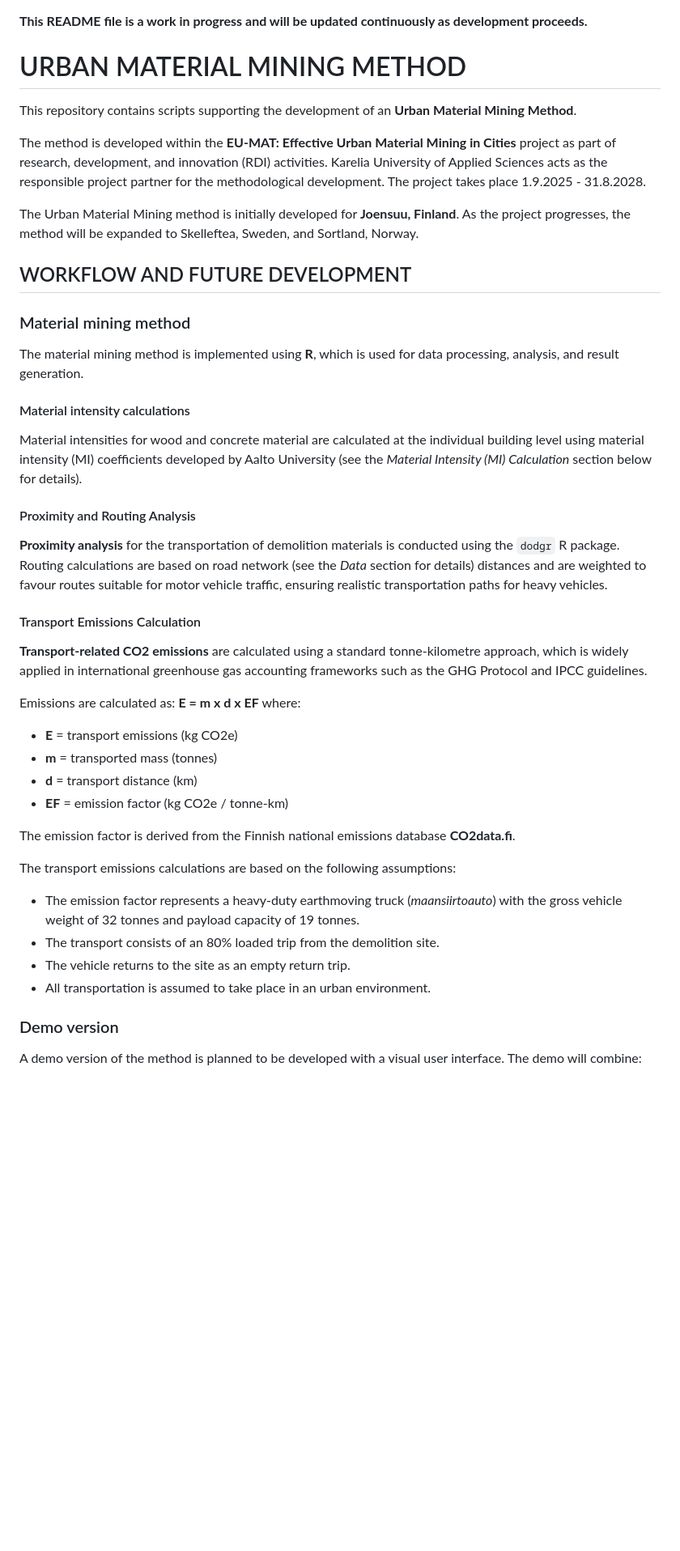
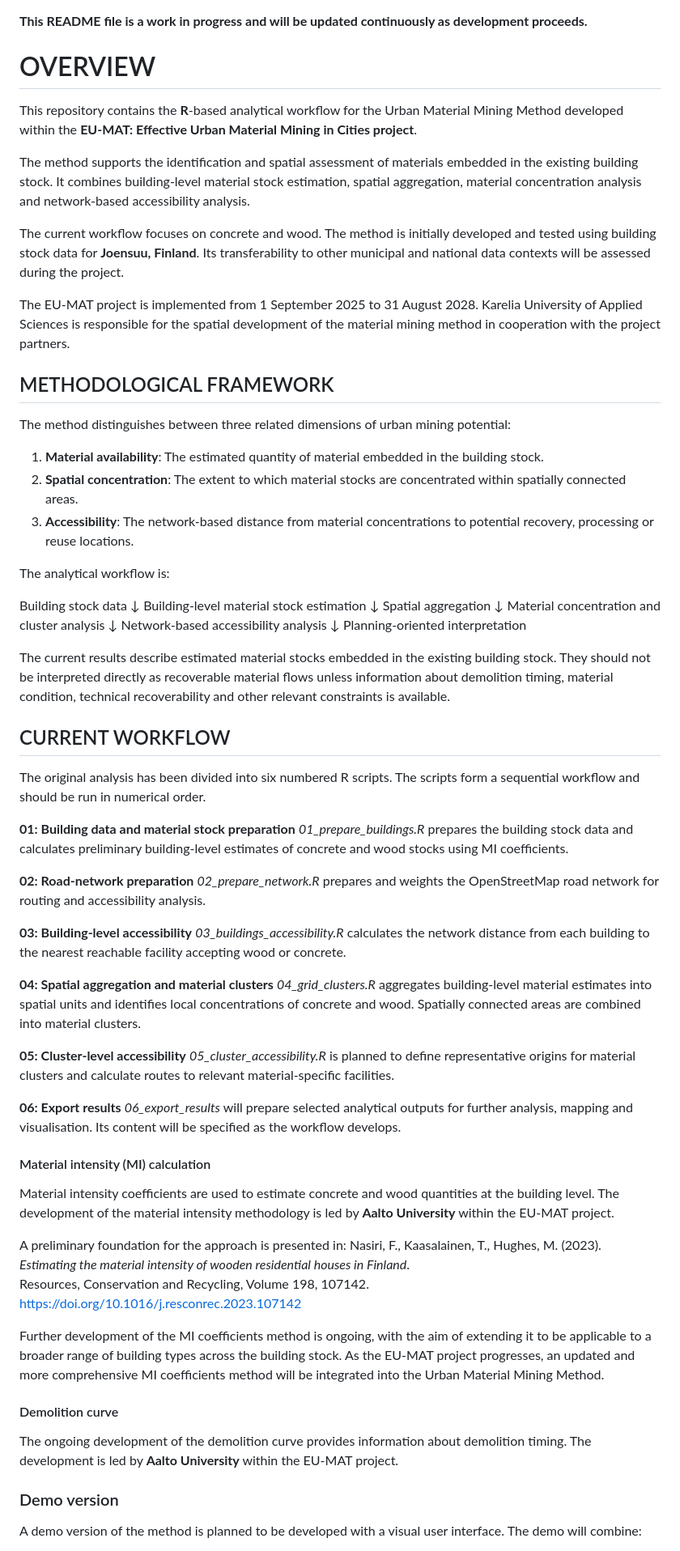
Before and after one commit to Venny95/mining_method, a Markdown page: README.md, the part around one of its changes. Shown at 81% size. Drawn GitHub-style; blank space fills up the shorter version.

```diff
--- a/README.md
+++ b/README.md
@@ -1,43 +1,74 @@
 **This README file is a work in progress and will be updated continuously as development proceeds.**
 
-# URBAN MATERIAL MINING METHOD
+# OVERVIEW
 
-This repository contains scripts supporting the development of an **Urban Material Mining Method**.
+This repository contains the **R**-based analytical workflow for the Urban Material Mining Method developed within the **EU-MAT: Effective Urban Material Mining in Cities project**.
 
-The method is developed within the **EU-MAT: Effective Urban Material Mining in Cities** project as part of research, development, and innovation (RDI) activities. Karelia University of Applied Sciences acts as the responsible project partner for the methodological development. The project takes place 1.9.2025 - 31.8.2028.
+The method supports the identification and spatial assessment of materials embedded in the existing building stock. It combines building-level material stock estimation, spatial aggregation, material concentration analysis and network-based accessibility analysis.
 
-The Urban Material Mining method is initially developed for **Joensuu, Finland**. As the project progresses, the method will be expanded to Skelleftea, Sweden, and Sortland, Norway.
+The current workflow focuses on concrete and wood. The method is initially developed and tested using building stock data for **Joensuu, Finland**. Its transferability to other municipal and national data contexts will be assessed during the project.
 
-## WORKFLOW AND FUTURE DEVELOPMENT
+The EU-MAT project is implemented from 1 September 2025 to 31 August 2028. Karelia University of Applied Sciences is responsible for the spatial development of the material mining method in cooperation with the project partners.
 
-### Material mining method
+## METHODOLOGICAL FRAMEWORK
 
-The material mining method is implemented using **R**, which is used for data processing, analysis, and result generation.
+The method distinguishes between three related dimensions of urban mining potential:
 
-#### Material intensity calculations
-Material intensities for wood and concrete material are calculated at the individual building level using material intensity (MI) coefficients developed by Aalto University (see the *Material Intensity (MI) Calculation* section below for details).
+1. **Material availability**: The estimated quantity of material embedded in the building stock.
+2. **Spatial concentration**: The extent to which material stocks are concentrated within spatially connected areas.
+3. **Accessibility**: The network-based distance from material concentrations to potential recovery, processing or reuse locations.
 
-#### Proximity and Routing Analysis
-**Proximity analysis** for the transportation of demolition materials is conducted using the `dodgr` R package. Routing calculations are based on road network (see the *Data* section for details) distances and are weighted to favour routes suitable for motor vehicle traffic, ensuring realistic transportation paths for heavy vehicles.
+The analytical workflow is:
 
-#### Transport Emissions Calculation
-**Transport-related CO2 emissions** are calculated using a standard tonne-kilometre approach, which is widely applied in international greenhouse gas accounting frameworks such as the GHG Protocol and IPCC guidelines.
+Building stock data
+    ↓
+Building-level material stock estimation
+    ↓
+Spatial aggregation
+    ↓
+Material concentration and cluster analysis
+    ↓
+Network-based accessibility analysis
+    ↓
+Planning-oriented interpretation
 
-Emissions are calculated as:
-**E = m x d x EF**
-where:
-- **E** = transport emissions (kg CO2e)
-- **m** = transported mass (tonnes)
-- **d** = transport distance (km)
-- **EF** = emission factor (kg CO2e / tonne-km)
+The current results describe estimated material stocks embedded in the existing building stock. They should not be interpreted directly as recoverable material flows unless information about demolition timing, material condition, technical recoverability and other relevant constraints is available.
 
-The emission factor is derived from the Finnish national emissions database **CO2data.fi**.
+## CURRENT WORKFLOW
 
-The transport emissions calculations are based on the following assumptions:
-- The emission factor represents a heavy-duty earthmoving truck (*maansiirtoauto*) with the gross vehicle weight of 32 tonnes and payload capacity of 19 tonnes.
-- The transport consists of an 80% loaded trip from the demolition site.
-- The vehicle returns to the site as an empty return trip.
-- All transportation is assumed to take place in an urban environment.
+The original analysis has been divided into six numbered R scripts. The scripts form a sequential workflow and should be run in numerical order.
+
+**01: Building data and material stock preparation**
+*01_prepare_buildings.R* prepares the building stock data and calculates preliminary building-level estimates of concrete and wood stocks using MI coefficients.
+
+**02: Road-network preparation**
+*02_prepare_network.R* prepares and weights the OpenStreetMap road network for routing and accessibility analysis.
+
+**03: Building-level accessibility**
+*03_buildings_accessibility.R* calculates the network distance from each building to the nearest reachable facility accepting wood or concrete.
+
+**04: Spatial aggregation and material clusters**
+*04_grid_clusters.R* aggregates building-level material estimates into spatial units and identifies local concentrations of concrete and wood. Spatially connected areas are combined into material clusters.
+
+**05: Cluster-level accessibility**
+*05_cluster_accessibility.R* is planned to define representative origins for material clusters and calculate routes to relevant material-specific facilities.
+
+**06: Export results**
+*06_export_results* will prepare selected analytical outputs for further analysis, mapping and visualisation. Its content will be specified as the workflow develops.
+
+#### Material intensity (MI) calculation
+Material intensity coefficients are used to estimate concrete and wood quantities at the building level. The development of the material intensity methodology is led by **Aalto University** within the EU-MAT project.
+
+A preliminary foundation for the approach is presented in:
+Nasiri, F., Kaasalainen, T., Hughes, M. (2023).
+*Estimating the material intensity of wooden residential houses in Finland*.
+Resources, Conservation and Recycling, Volume 198, 107142.
+https://doi.org/10.1016/j.resconrec.2023.107142
+
+Further development of the MI coefficients method is ongoing, with the aim of extending it to be applicable to a broader range of building types across the building stock. As the EU-MAT project progresses, an updated and more comprehensive MI coefficients method will be integrated into the Urban Material Mining Method.
+
+#### Demolition curve
+The ongoing development of the demolition curve provides information about demolition timing. The development is led by **Aalto University** within the EU-MAT project.
 
 ### Demo version
 
```
Also changed, not shown: other parts of README.md (+47 -25 lines).
